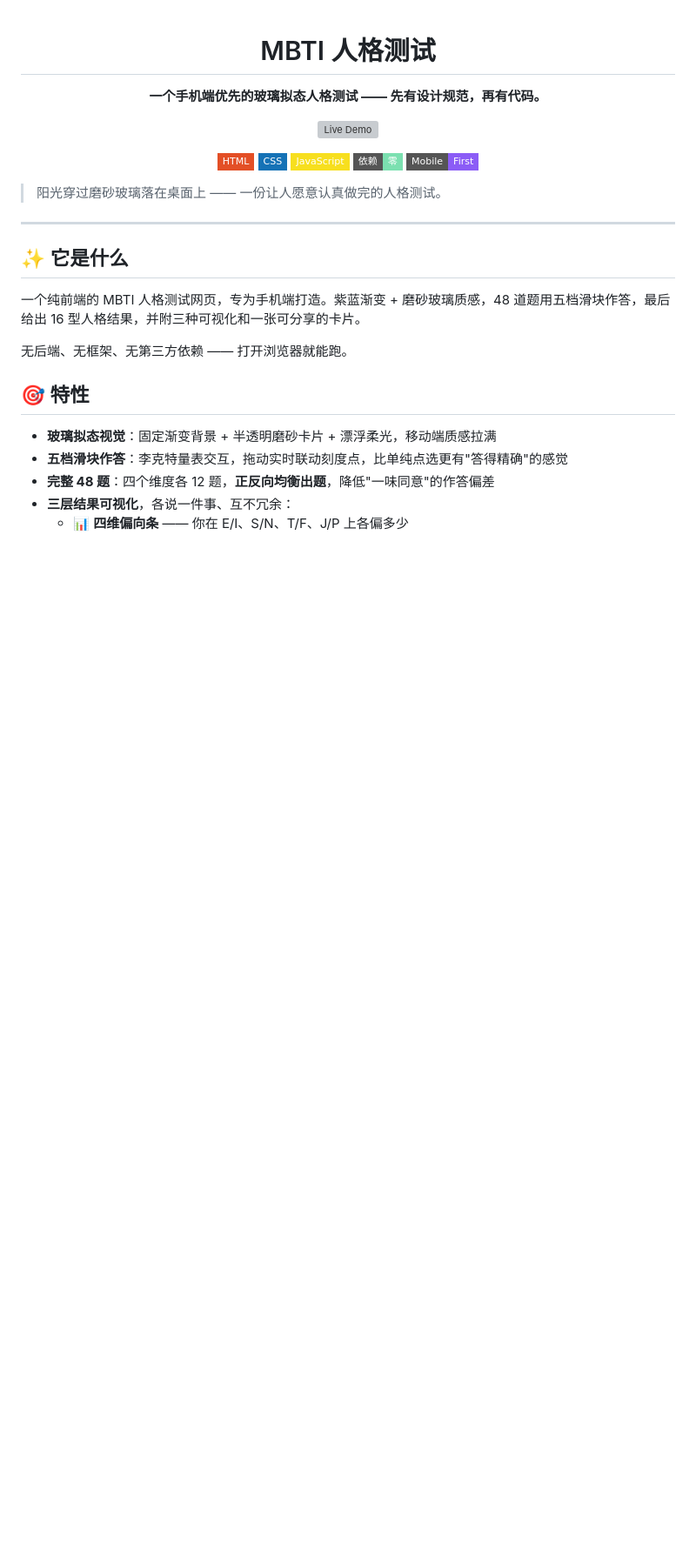
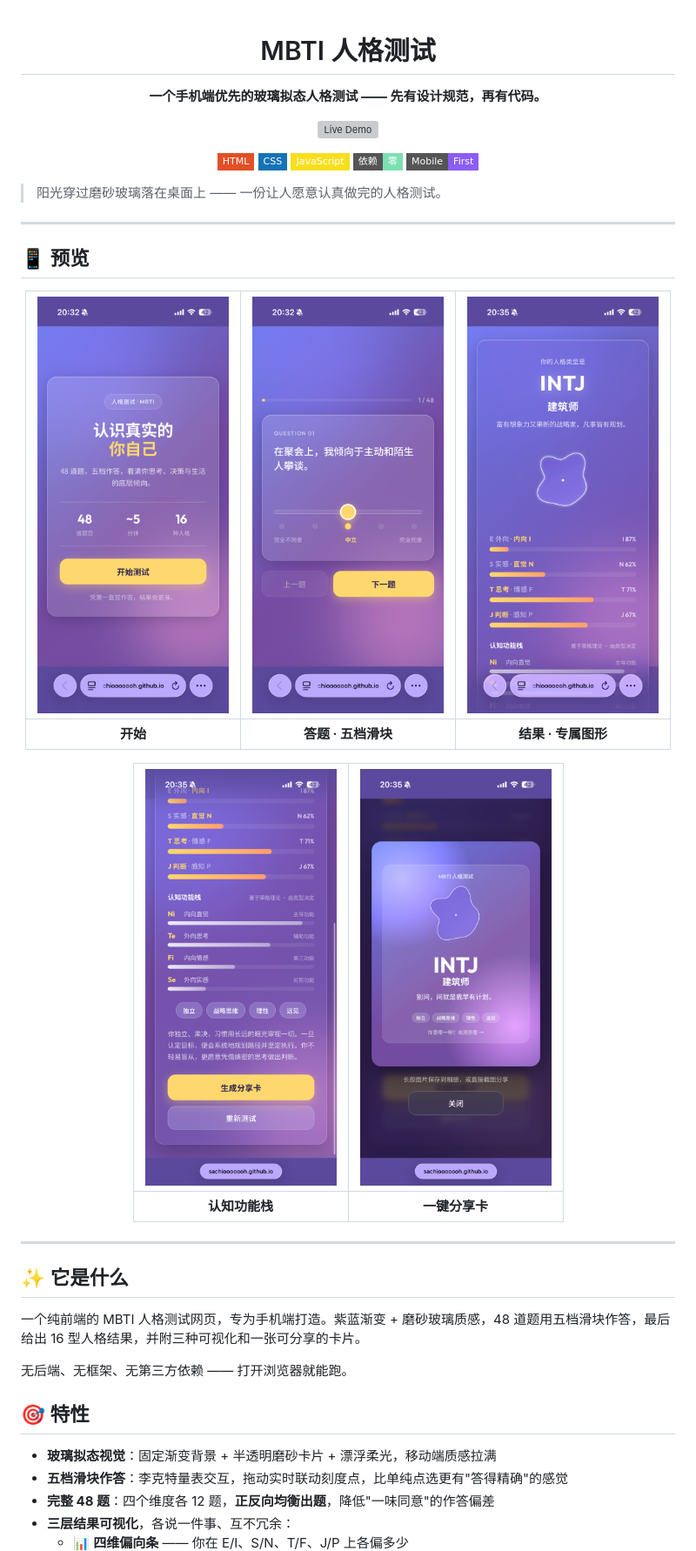
Before and after one commit to sachiooooooh/mbti-test, a Markdown page: README.md, the part around one of its changes. Shown at 87% size. Drawn GitHub-style; pictures changed too: docs/images/01-start.png (added), docs/images/02-quiz.png (added), docs/images/03-result.png (added); badges without logos; blank space fills up the shorter version; grey boxes are pictures that could not be loaded.

Commit message:
docs: README 添加真机预览截图
Co-Authored-By: Claude Opus 4.8 <noreply@anthropic.com>

```diff
--- a/README.md
+++ b/README.md
@@ -15,3 +15,18 @@
 </div>
 
 > 阳光穿过磨砂玻璃落在桌面上 —— 一份让人愿意认真做完的人格测试。
+
+---
+
+## 📱 预览
+
+<div align="center">
+
+| <img src="docs/images/01-start.png" width="220"> | <img src="docs/images/02-quiz.png" width="220"> | <img src="docs/images/03-result.png" width="220"> |
+|:--:|:--:|:--:|
+| **开始** | **答题 · 五档滑块** | **结果 · 专属图形** |
+
+| <img src="docs/images/04-functions.png" width="220"> | <img src="docs/images/05-share.png" width="220"> |
+|:--:|:--:|
+| **认知功能栈** | **一键分享卡** |
+
```
Also changed, not shown: other parts of README.md (+1 -0 lines).
